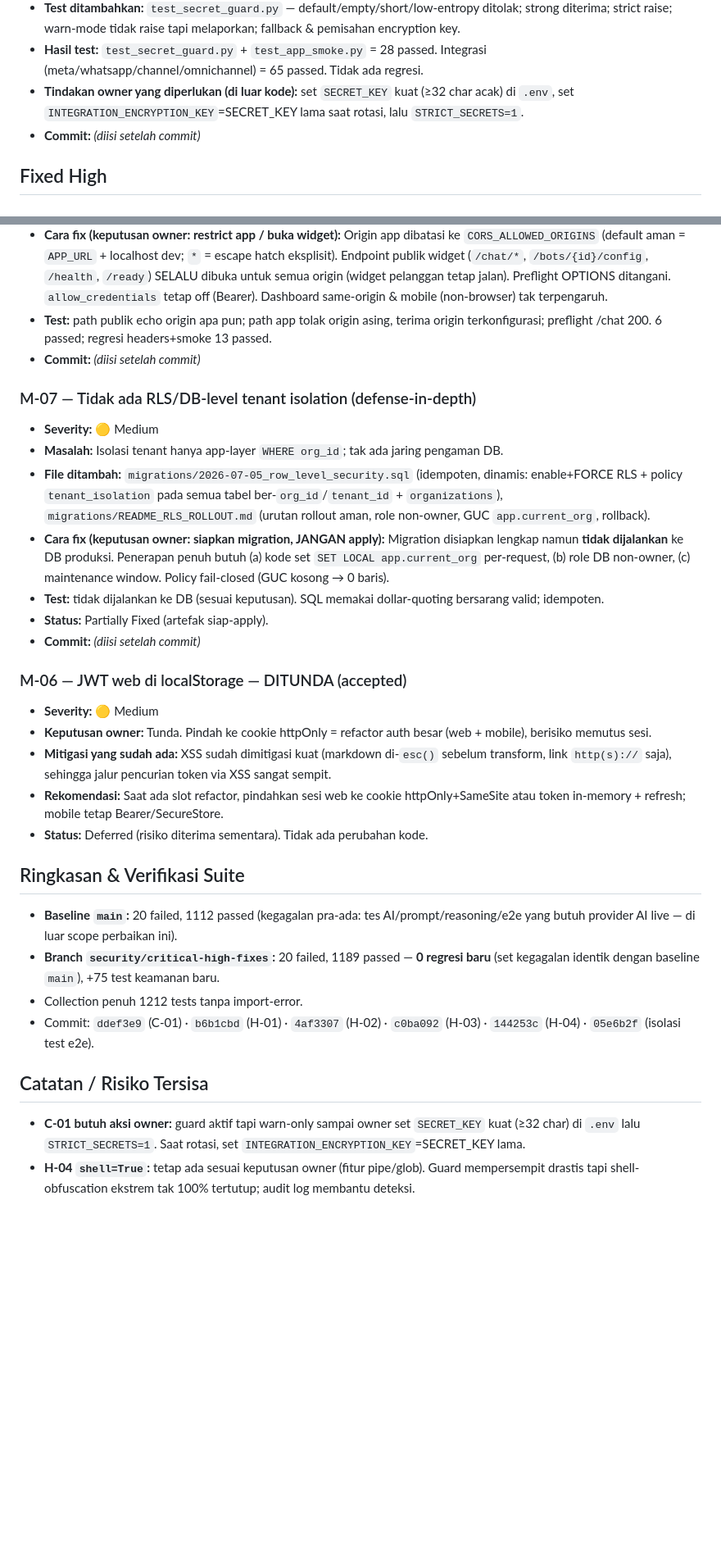
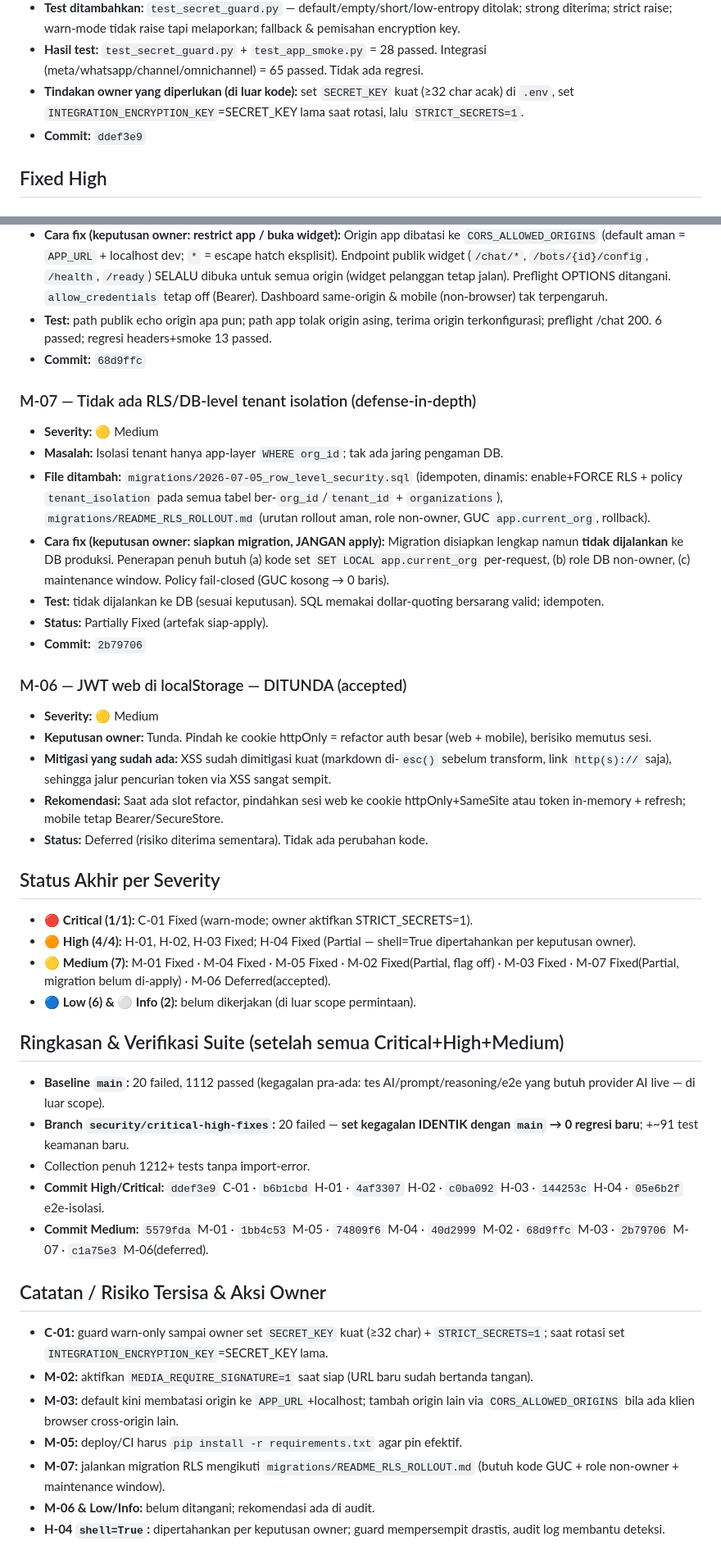
Before and after one commit to asroryandesfar-art/ai-bisnis, a Markdown page: docs/SECURITY_FIX_LOG.md, 2 parts joined by grey strips. Shown at 82% size. Drawn GitHub-style; blank space fills up the shorter version.

Commit message:
docs: finalize medium-severity fix log and status summary
Co-Authored-By: Claude Opus 4.8 <noreply@anthropic.com>

```diff
--- a/docs/SECURITY_FIX_LOG.md
+++ b/docs/SECURITY_FIX_LOG.md
@@ -17,7 +17,7 @@ Setiap celah = satu commit. Test dijalankan setelah tiap fix.
 - **Test ditambahkan:** `test_secret_guard.py` — default/empty/short/low-entropy ditolak; strong diterima; strict raise; warn-mode tidak raise tapi melaporkan; fallback & pemisahan encryption key.
 - **Hasil test:** `test_secret_guard.py` + `test_app_smoke.py` = 28 passed. Integrasi (meta/whatsapp/channel/omnichannel) = 65 passed. Tidak ada regresi.
 - **Tindakan owner yang diperlukan (di luar kode):** set `SECRET_KEY` kuat (≥32 char acak) di `.env`, set `INTEGRATION_ENCRYPTION_KEY`=SECRET_KEY lama saat rotasi, lalu `STRICT_SECRETS=1`.
-- **Commit:** _(diisi setelah commit)_
+- **Commit:** `ddef3e9`
 
 ## Fixed High
 
@@ -107,7 +107,7 @@ Setiap celah = satu commit. Test dijalankan setelah tiap fix.
 - **File diubah:** `main.py` (ganti `CORSMiddleware` dgn middleware kustom `_cors_middleware` + `_cors_allow_origin_for`; default origin diubah dari `*`), `.env.example`, `test_cors_policy.py` (baru).
 - **Cara fix (keputusan owner: restrict app / buka widget):** Origin app dibatasi ke `CORS_ALLOWED_ORIGINS` (default aman = `APP_URL` + localhost dev; `*` = escape hatch eksplisit). Endpoint publik widget (`/chat/*`, `/bots/{id}/config`, `/health`, `/ready`) SELALU dibuka untuk semua origin (widget pelanggan tetap jalan). Preflight OPTIONS ditangani. `allow_credentials` tetap off (Bearer). Dashboard same-origin & mobile (non-browser) tak terpengaruh.
 - **Test:** path publik echo origin apa pun; path app tolak origin asing, terima origin terkonfigurasi; preflight /chat 200. 6 passed; regresi headers+smoke 13 passed.
-- **Commit:** _(diisi setelah commit)_
+- **Commit:** `68d9ffc`
 
 ### M-07 — Tidak ada RLS/DB-level tenant isolation (defense-in-depth)
 - **Severity:** 🟡 Medium
@@ -116,7 +116,7 @@ Setiap celah = satu commit. Test dijalankan setelah tiap fix.
 - **Cara fix (keputusan owner: siapkan migration, JANGAN apply):** Migration disiapkan lengkap namun **tidak dijalankan** ke DB produksi. Penerapan penuh butuh (a) kode set `SET LOCAL app.current_org` per-request, (b) role DB non-owner, (c) maintenance window. Policy fail-closed (GUC kosong → 0 baris).
 - **Test:** tidak dijalankan ke DB (sesuai keputusan). SQL memakai dollar-quoting bersarang valid; idempoten.
 - **Status:** Partially Fixed (artefak siap-apply).
-- **Commit:** _(diisi setelah commit)_
+- **Commit:** `2b79706`
 
 ### M-06 — JWT web di localStorage — DITUNDA (accepted)
 - **Severity:** 🟡 Medium
@@ -125,12 +125,24 @@ Setiap celah = satu commit. Test dijalankan setelah tiap fix.
 - **Rekomendasi:** Saat ada slot refactor, pindahkan sesi web ke cookie httpOnly+SameSite atau token in-memory + refresh; mobile tetap Bearer/SecureStore.
 - **Status:** Deferred (risiko diterima sementara). Tidak ada perubahan kode.
 
-## Ringkasan & Verifikasi Suite
-- **Baseline `main`:** 20 failed, 1112 passed (kegagalan pra-ada: tes AI/prompt/reasoning/e2e yang butuh provider AI live — di luar scope perbaikan ini).
-- **Branch `security/critical-high-fixes`:** 20 failed, 1189 passed — **0 regresi baru** (set kegagalan identik dengan baseline `main`), +75 test keamanan baru.
-- Collection penuh 1212 tests tanpa import-error.
-- Commit: `ddef3e9` (C-01) · `b6b1cbd` (H-01) · `4af3307` (H-02) · `c0ba092` (H-03) · `144253c` (H-04) · `05e6b2f` (isolasi test e2e).
+## Status Akhir per Severity
+- 🔴 **Critical (1/1):** C-01 Fixed (warn-mode; owner aktifkan STRICT_SECRETS=1).
+- 🟠 **High (4/4):** H-01, H-02, H-03 Fixed; H-04 Fixed (Partial — shell=True dipertahankan per keputusan owner).
+- 🟡 **Medium (7):** M-01 Fixed · M-04 Fixed · M-05 Fixed · M-02 Fixed(Partial, flag off) · M-03 Fixed · M-07 Fixed(Partial, migration belum di-apply) · M-06 Deferred(accepted).
+- 🔵 **Low (6) & ⚪ Info (2):** belum dikerjakan (di luar scope permintaan).
 
-## Catatan / Risiko Tersisa
-- **C-01 butuh aksi owner:** guard aktif tapi warn-only sampai owner set `SECRET_KEY` kuat (≥32 char) di `.env` lalu `STRICT_SECRETS=1`. Saat rotasi, set `INTEGRATION_ENCRYPTION_KEY`=SECRET_KEY lama.
-- **H-04 `shell=True`:** tetap ada sesuai keputusan owner (fitur pipe/glob). Guard mempersempit drastis tapi shell-obfuscation ekstrem tak 100% tertutup; audit log membantu deteksi.
+## Ringkasan & Verifikasi Suite (setelah semua Critical+High+Medium)
+- **Baseline `main`:** 20 failed, 1112 passed (kegagalan pra-ada: tes AI/prompt/reasoning/e2e yang butuh provider AI live — di luar scope).
+- **Branch `security/critical-high-fixes`:** 20 failed — **set kegagalan IDENTIK dengan `main` → 0 regresi baru**; +~91 test keamanan baru.
+- Collection penuh 1212+ tests tanpa import-error.
+- **Commit High/Critical:** `ddef3e9` C-01 · `b6b1cbd` H-01 · `4af3307` H-02 · `c0ba092` H-03 · `144253c` H-04 · `05e6b2f` e2e-isolasi.
+- **Commit Medium:** `5579fda` M-01 · `1bb4c53` M-05 · `74809f6` M-04 · `40d2999` M-02 · `68d9ffc` M-03 · `2b79706` M-07 · `c1a75e3` M-06(deferred).
+
+## Catatan / Risiko Tersisa & Aksi Owner
+- **C-01:** guard warn-only sampai owner set `SECRET_KEY` kuat (≥32 char) + `STRICT_SECRETS=1`; saat rotasi set `INTEGRATION_ENCRYPTION_KEY`=SECRET_KEY lama.
+- **M-02:** aktifkan `MEDIA_REQUIRE_SIGNATURE=1` saat siap (URL baru sudah bertanda tangan).
+- **M-03:** default kini membatasi origin ke `APP_URL`+localhost; tambah origin lain via `CORS_ALLOWED_ORIGINS` bila ada klien browser cross-origin lain.
+- **M-05:** deploy/CI harus `pip install -r requirements.txt` agar pin efektif.
+- **M-07:** jalankan migration RLS mengikuti `migrations/README_RLS_ROLLOUT.md` (butuh kode GUC + role non-owner + maintenance window).
+- **M-06 & Low/Info:** belum ditangani; rekomendasi ada di audit.
+- **H-04 `shell=True`:** dipertahankan per keputusan owner; guard mempersempit drastis, audit log membantu deteksi.
```
Also changed, not shown: other parts of docs/SECURITY_FIX_LOG.md (+4 -4 lines), docs/SECURITY_AUDIT_BOTNESIA.md (+2 -0 lines).
